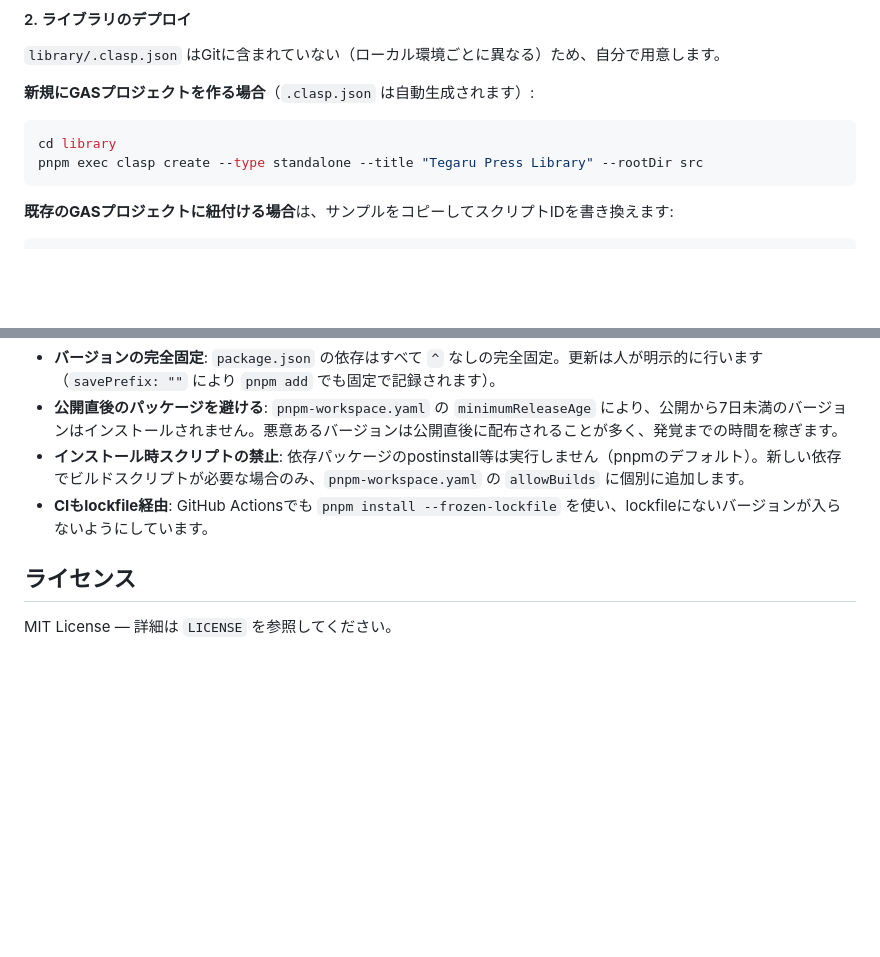
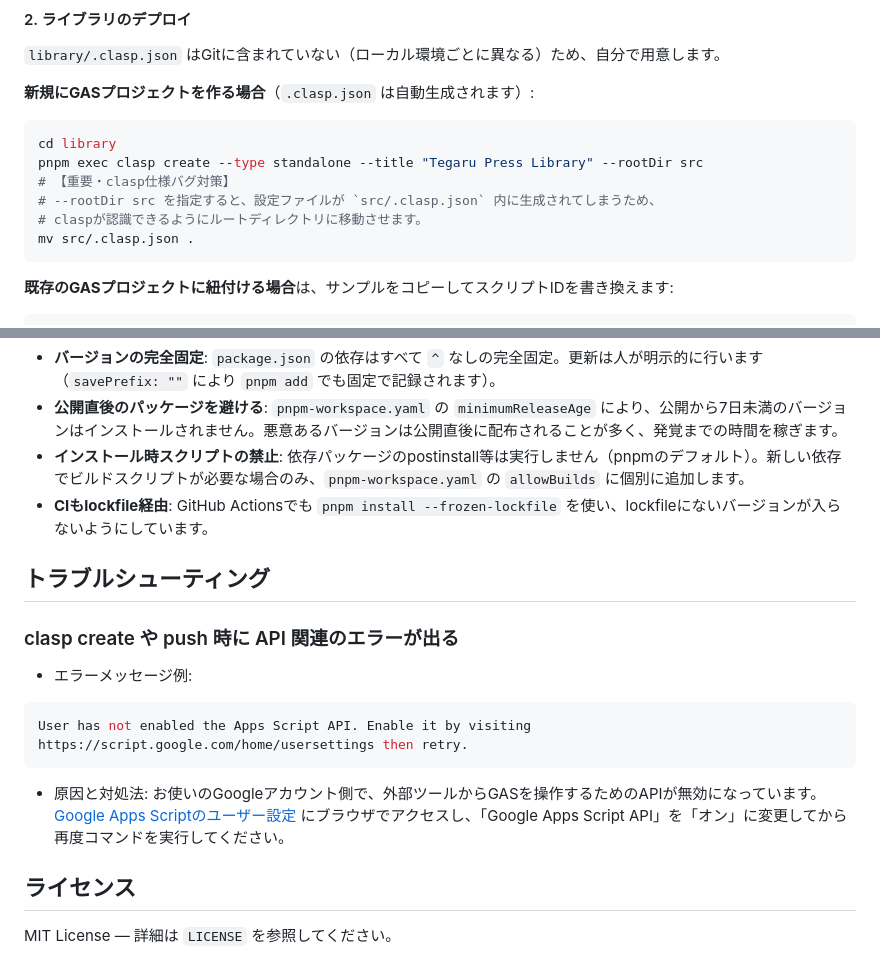
Before and after one commit to fujiba/tegaru-press, a Markdown page: README.md, 2 parts joined by grey strips. GitHub-like rendering; blank space fills up the shorter version.

Commit message:
docs: update project README documentation

````diff
--- a/README.md
+++ b/README.md
@@ -48,6 +48,10 @@ pnpm exec clasp login   # ブラウザが開くのでGoogleアカウントで承
 ```bash
 cd library
 pnpm exec clasp create --type standalone --title "Tegaru Press Library" --rootDir src
+# 【重要・clasp仕様バグ対策】
+# --rootDir src を指定すると、設定ファイルが `src/.clasp.json` 内に生成されてしまうため、
+# claspが認識できるようにルートディレクトリに移動させます。
+mv src/.clasp.json .
 ```
 
 **既存のGASプロジェクトに紐付ける場合**は、サンプルをコピーしてスクリプトIDを書き換えます:
@@ -167,6 +171,20 @@ npmパッケージの乗っ取りによるサプライチェーン攻撃への
 - **インストール時スクリプトの禁止**: 依存パッケージのpostinstall等は実行しません（pnpmのデフォルト）。新しい依存でビルドスクリプトが必要な場合のみ、`pnpm-workspace.yaml` の `allowBuilds` に個別に追加します。
 - **CIもlockfile経由**: GitHub Actionsでも `pnpm install --frozen-lockfile` を使い、lockfileにないバージョンが入らないようにしています。
 
+## トラブルシューティング
+
+### clasp create や push 時に API 関連のエラーが出る
+
+- エラーメッセージ例:
+
+```bash
+User has not enabled the Apps Script API. Enable it by visiting https://script.google.com/home/usersettings then retry.
+```
+
+- 原因と対処法:
+  お使いのGoogleアカウント側で、外部ツールからGASを操作するためのAPIが無効になっています。
+  [Google Apps Scriptのユーザー設定](https://script.google.com/home/usersettings) にブラウザでアクセスし、「Google Apps Script API」を「オン」に変更してから再度コマンドを実行してください。
+
 ## ライセンス
 
 MIT License — 詳細は `LICENSE` を参照してください。
````
